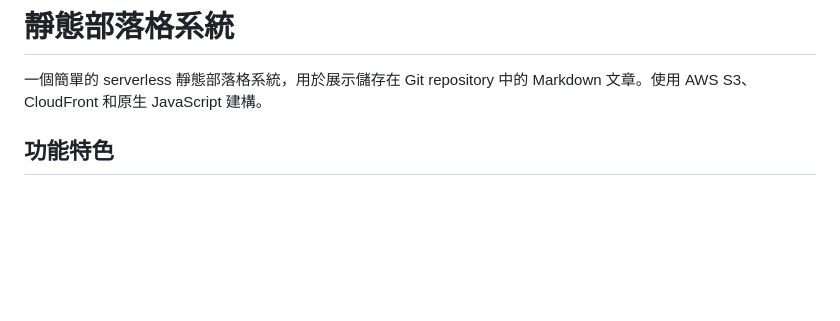
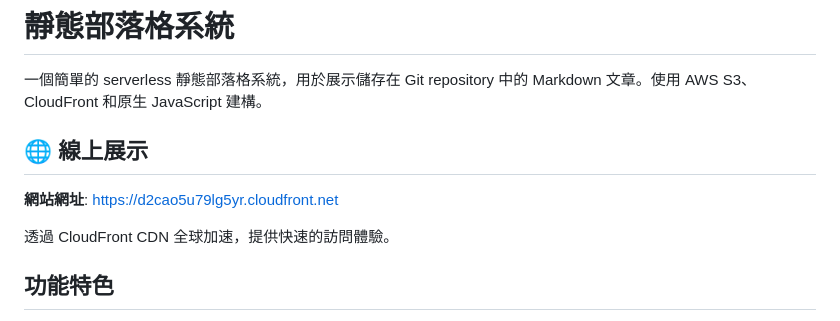
Before and after one commit to marvelshan/kiro-aws-ai-demo, a Markdown page: README.md, the part around the change. GitHub-like rendering; blank space fills up the shorter version.

Commit message:
docs: 在 README 加入 CloudFront 網站網址
- 新增線上展示區塊
- 加入 CloudFront distribution 網址
- 說明 CDN 全球加速功能

```diff
--- a/README.md
+++ b/README.md
@@ -1,6 +1,12 @@
 # 靜態部落格系統
 
 一個簡單的 serverless 靜態部落格系統，用於展示儲存在 Git repository 中的 Markdown 文章。使用 AWS S3、CloudFront 和原生 JavaScript 建構。
+
+## 🌐 線上展示
+
+**網站網址**: https://d2cao5u79lg5yr.cloudfront.net
+
+透過 CloudFront CDN 全球加速，提供快速的訪問體驗。
 
 ## 功能特色
 
```
